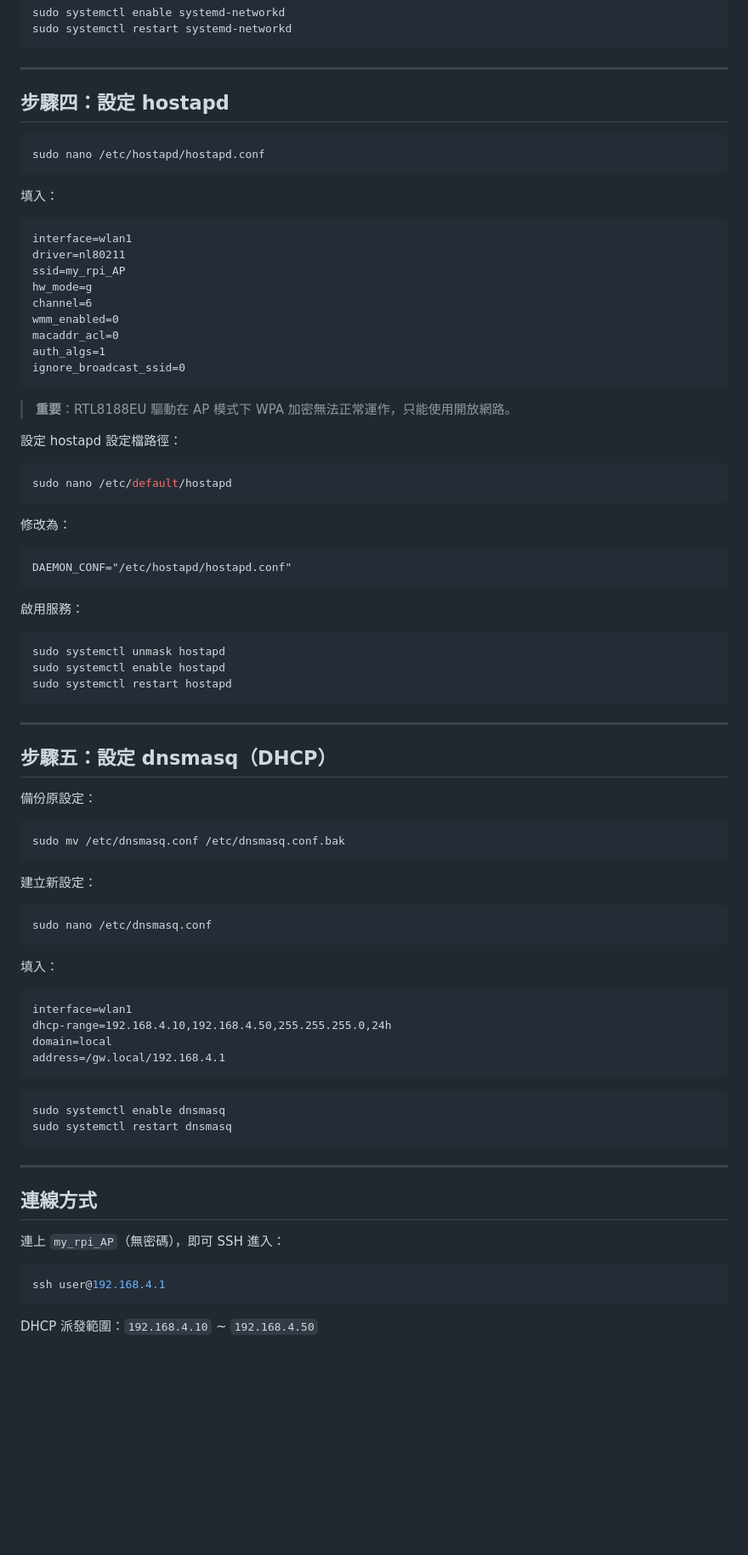
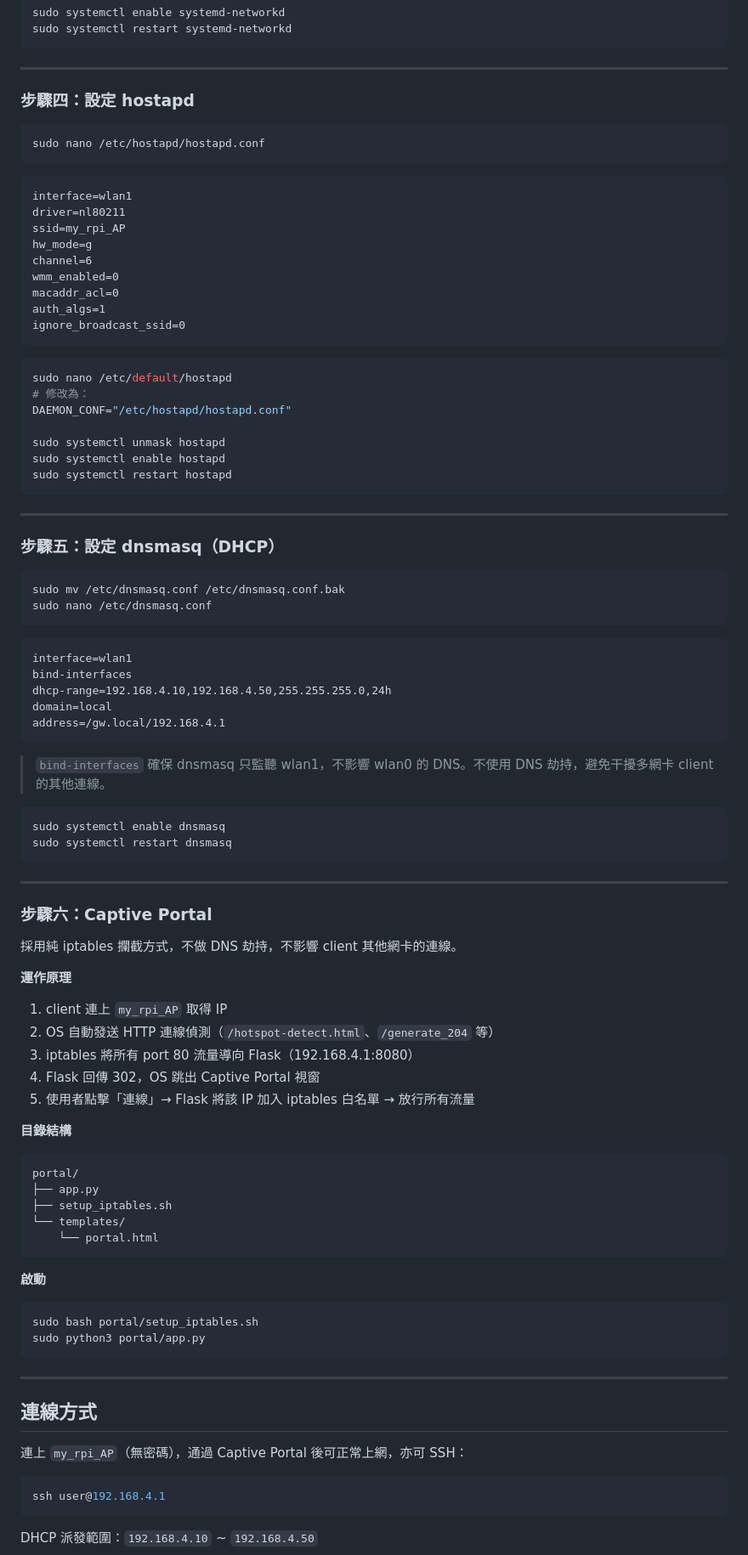
Before and after one commit to hyouka0904/encrypted-traffic-deploy, a Markdown page: README.md, the part around one of its changes. Shown at 85% size. Drawn GitHub-style; blank space fills up the shorter version.

````diff
--- a/README.md
+++ b/README.md
@@ -98,13 +97,11 @@ sudo systemctl restart systemd-networkd
 
 ---
 
-## 步驟四：設定 hostapd
+### 步驟四：設定 hostapd
 
 ```bash
 sudo nano /etc/hostapd/hostapd.conf
 ```
-
-填入：
 
 ```
 interface=wlan1
@@ -118,23 +115,11 @@ auth_algs=1
 ignore_broadcast_ssid=0
 ```
 
-> **重要**：RTL8188EU 驅動在 AP 模式下 WPA 加密無法正常運作，只能使用開放網路。
-
-設定 hostapd 設定檔路徑：
-
 ```bash
 sudo nano /etc/default/hostapd
-```
+# 修改為：
+DAEMON_CONF="/etc/hostapd/hostapd.conf"
 
-修改為：
-
-```
-DAEMON_CONF="/etc/hostapd/hostapd.conf"
-```
-
-啟用服務：
-
-```bash
 sudo systemctl unmask hostapd
 sudo systemctl enable hostapd
 sudo systemctl restart hostapd
@@ -142,28 +127,22 @@ sudo systemctl restart hostapd
 
 ---
 
-## 步驟五：設定 dnsmasq（DHCP）
-
-備份原設定：
+### 步驟五：設定 dnsmasq（DHCP）
 
 ```bash
 sudo mv /etc/dnsmasq.conf /etc/dnsmasq.conf.bak
-```
-
-建立新設定：
-
-```bash
 sudo nano /etc/dnsmasq.conf
 ```
 
-填入：
-
 ```
 interface=wlan1
+bind-interfaces
 dhcp-range=192.168.4.10,192.168.4.50,255.255.255.0,24h
 domain=local
 address=/gw.local/192.168.4.1
 ```
+
+> `bind-interfaces` 確保 dnsmasq 只監聽 wlan1，不影響 wlan0 的 DNS。不使用 DNS 劫持，避免干擾多網卡 client 的其他連線。
 
 ```bash
 sudo systemctl enable dnsmasq
@@ -172,9 +151,40 @@ sudo systemctl restart dnsmasq
 
 ---
 
+### 步驟六：Captive Portal
+
+採用純 iptables 攔截方式，不做 DNS 劫持，不影響 client 其他網卡的連線。
+
+**運作原理**
+
+1. client 連上 `my_rpi_AP` 取得 IP
+2. OS 自動發送 HTTP 連線偵測（`/hotspot-detect.html`、`/generate_204` 等）
+3. iptables 將所有 port 80 流量導向 Flask（192.168.4.1:8080）
+4. Flask 回傳 302，OS 跳出 Captive Portal 視窗
+5. 使用者點擊「連線」→ Flask 將該 IP 加入 iptables 白名單 → 放行所有流量
+
+**目錄結構**
+
+```
+portal/
+├── app.py
+├── setup_iptables.sh
+└── templates/
+    └── portal.html
+```
+
+**啟動**
+
+```bash
+sudo bash portal/setup_iptables.sh
+sudo python3 portal/app.py
+```
+
+---
+
 ## 連線方式
 
-連上 `my_rpi_AP`（無密碼），即可 SSH 進入：
+連上 `my_rpi_AP`（無密碼），通過 Captive Portal 後可正常上網，亦可 SSH：
 
 ```bash
 ssh user@192.168.4.1
````
Also changed, not shown: other parts of README.md (+42 -40 lines).
